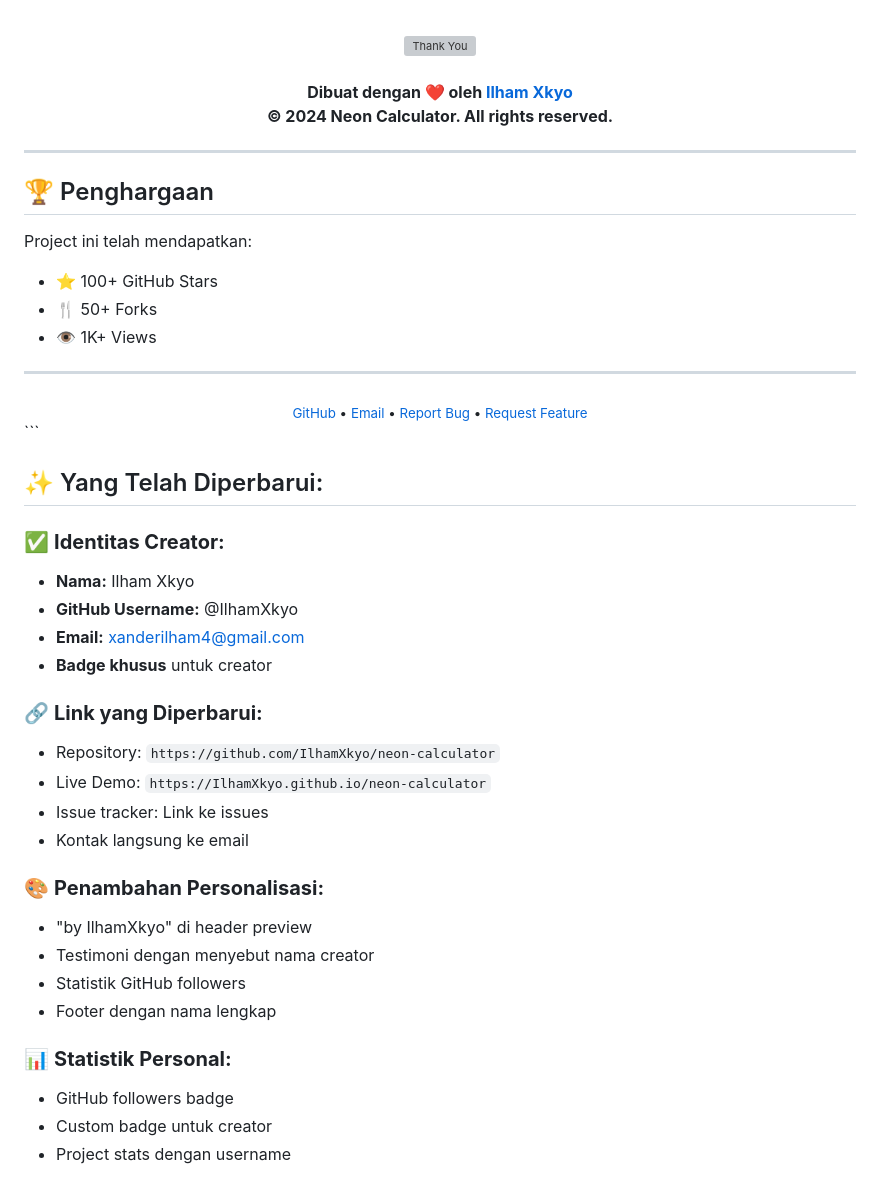
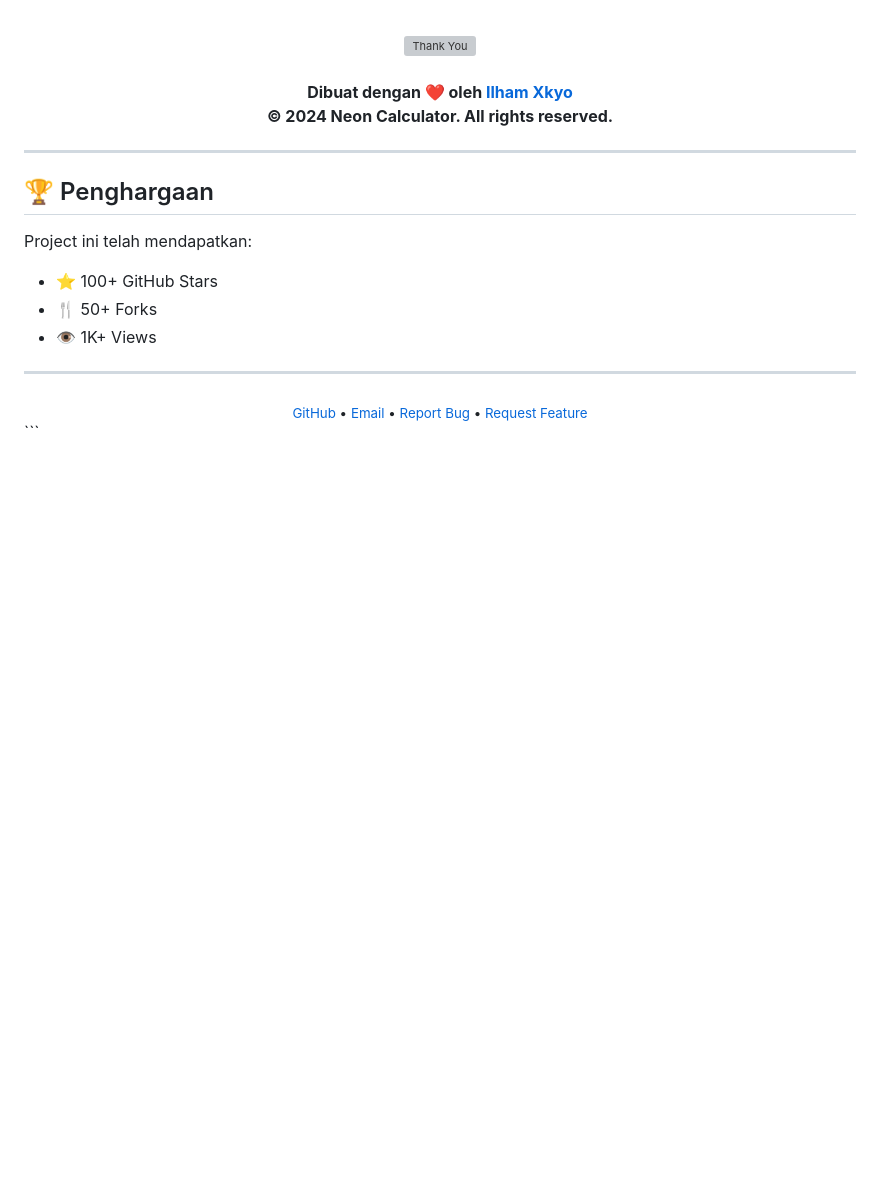
Before and after one commit to IlhamXkyo/neon-calculator, a Markdown page: README.md, the part around the change. Drawn GitHub-style; blank space fills up the shorter version; grey boxes are pictures that could not be loaded.

````diff
--- a/README.md
+++ b/README.md
@@ -361,28 +361,3 @@ Project ini telah mendapatkan:
   </sub>
 </div>
 ```
-
-## ✨ Yang Telah Diperbarui:
-
-### ✅ **Identitas Creator:**
-- **Nama:** Ilham Xkyo
-- **GitHub Username:** @IlhamXkyo
-- **Email:** xanderilham4@gmail.com
-- **Badge khusus** untuk creator
-
-### 🔗 **Link yang Diperbarui:**
-- Repository: `https://github.com/IlhamXkyo/neon-calculator`
-- Live Demo: `https://IlhamXkyo.github.io/neon-calculator`
-- Issue tracker: Link ke issues
-- Kontak langsung ke email
-
-### 🎨 **Penambahan Personalisasi:**
-- "by IlhamXkyo" di header preview
-- Testimoni dengan menyebut nama creator
-- Statistik GitHub followers
-- Footer dengan nama lengkap
-
-### 📊 **Statistik Personal:**
-- GitHub followers badge
-- Custom badge untuk creator
-- Project stats dengan username
````
